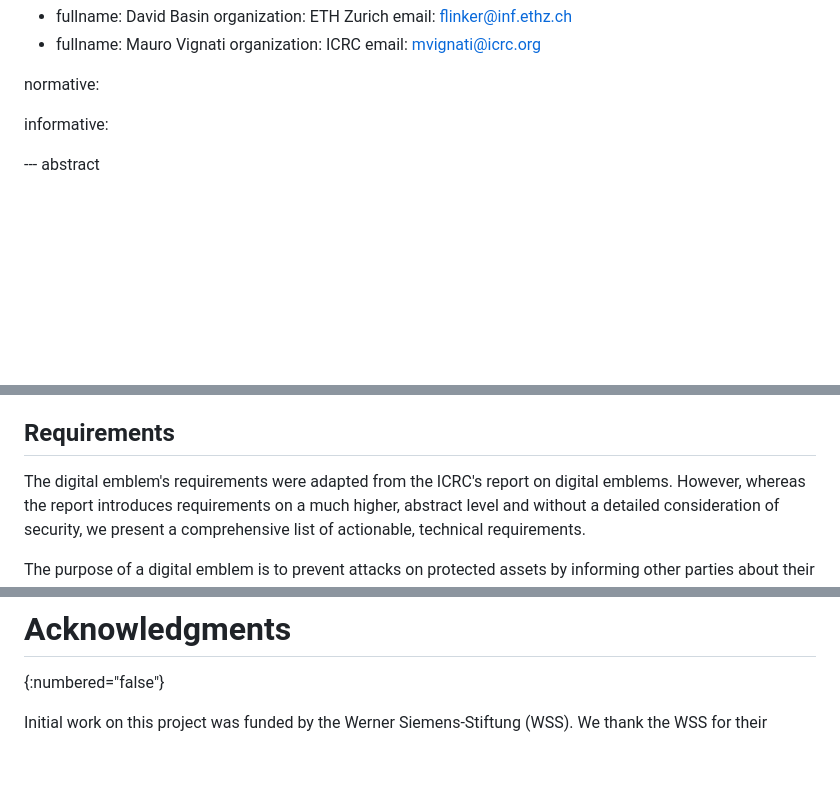
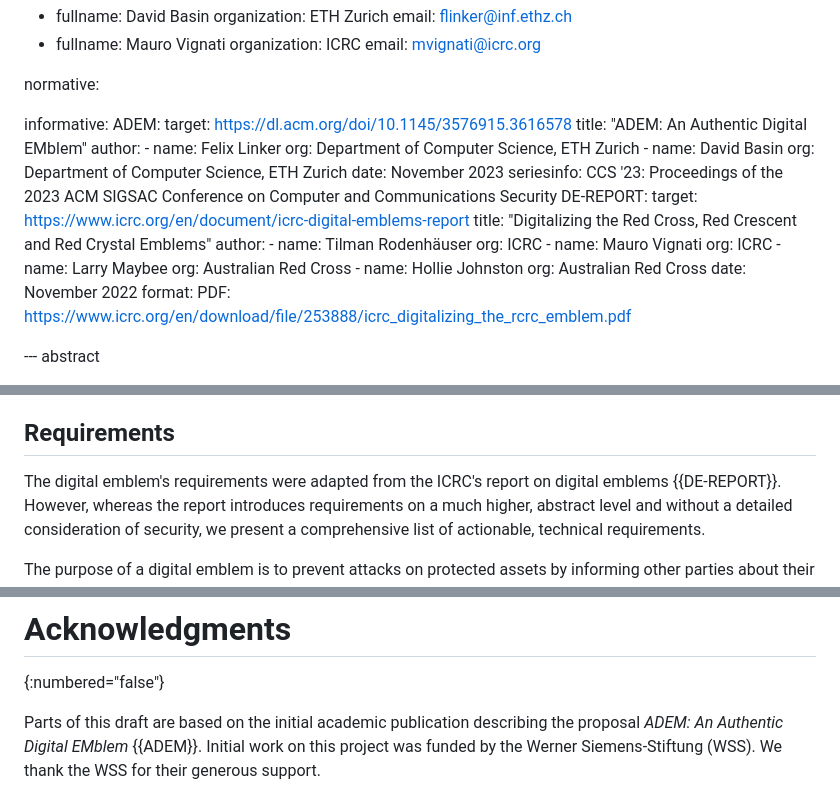
Before and after one commit to felixlinker/draft-linker-digital-emblem, a Markdown page: draft-linker-digital-emblem.md, 3 parts joined by grey strips. Drawn GitHub-style; blank space fills up the shorter version.

Commit message:
References

```diff
--- a/draft-linker-digital-emblem.md
+++ b/draft-linker-digital-emblem.md
@@ -31,6 +31,38 @@ author:
 normative:
 
 informative:
+   ADEM:
+      target: https://dl.acm.org/doi/10.1145/3576915.3616578
+      title: "ADEM: An Authentic Digital EMblem"
+      author:
+         -
+            name: Felix Linker
+            org: Department of Computer Science, ETH Zurich
+         -
+            name: David Basin
+            org: Department of Computer Science, ETH Zurich
+      date: November 2023
+      seriesinfo:
+         CCS '23: Proceedings of the 2023 ACM SIGSAC Conference on Computer and Communications Security
+   DE-REPORT:
+      target: https://www.icrc.org/en/document/icrc-digital-emblems-report
+      title: "Digitalizing the Red Cross, Red Crescent and Red Crystal Emblems"
+      author:
+         -
+            name: Tilman Rodenhäuser
+            org: ICRC
+         -
+            name: Mauro Vignati
+            org: ICRC
+         -
+            name: Larry Maybee
+            org: Australian Red Cross
+         -
+            name: Hollie Johnston
+            org: Australian Red Cross
+      date: November 2022
+      format:
+         PDF: https://www.icrc.org/en/download/file/253888/icrc_digitalizing_the_rcrc_emblem.pdf
 
 
 --- abstract
@@ -105,7 +137,7 @@ For example, they may seek to issue emblems to non-protected assets.
 
 ## Requirements
 
-The digital emblem's requirements were adapted from the ICRC's report on digital emblems.
+The digital emblem's requirements were adapted from the ICRC's report on digital emblems {{DE-REPORT}}.
 However, whereas the report introduces requirements on a much higher, abstract level and without a detailed consideration of security, we present a comprehensive list of actionable, technical requirements.
 
 The purpose of a digital emblem is to prevent attacks on protected assets by informing other parties about their status under IHL.
@@ -194,5 +226,6 @@ This document has no IANA actions.
 # Acknowledgments
 {:numbered="false"}
 
+Parts of this draft are based on the initial academic publication describing the proposal *ADEM: An Authentic Digital EMblem* {{ADEM}}.
 Initial work on this project was funded by the Werner Siemens-Stiftung (WSS).
 We thank the WSS for their generous support.
```
Also changed, not shown: other parts of draft-linker-digital-emblem.md (+1 -1 lines).
